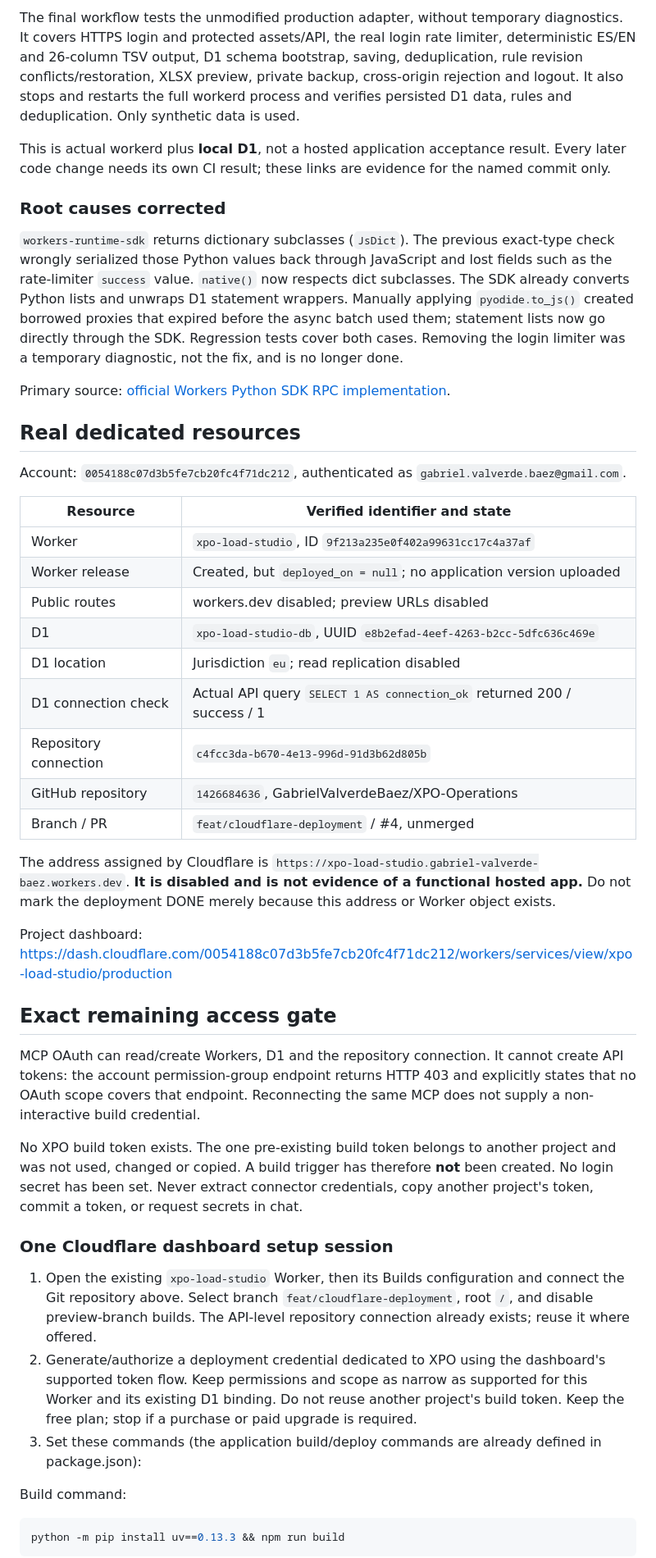
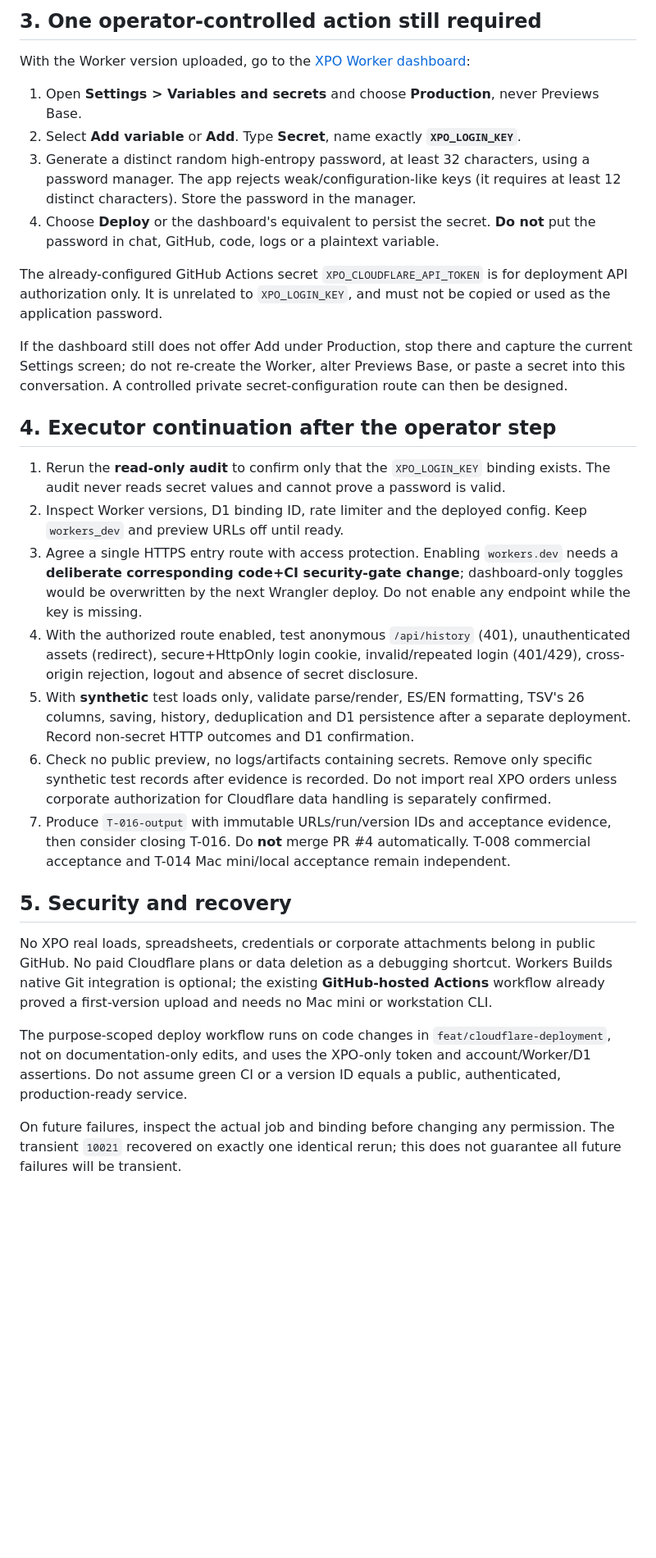
Before and after one commit to GabrielValverdeBaez/XPO-Operations, a Markdown page: docs/CLOUDFLARE_DEPLOYMENT.md, the part around one of its changes. Shown at 82% size. GitHub-like rendering; blank space fills up the shorter version.

````diff
--- a/docs/CLOUDFLARE_DEPLOYMENT.md
+++ b/docs/CLOUDFLARE_DEPLOYMENT.md
@@ -35,48 +53,32 @@ Code commit: `ff61f8d89bbcbb1b9764d2b01c7618abea5c465d`.
 
-The final workflow tests the unmodified production adapter, without temporary diagnostics. It covers HTTPS login and protected assets/API, the real login rate limiter, deterministic ES/EN and 26-column TSV output, D1 schema bootstrap, saving, deduplication, rule revision conflicts/restoration, XLSX preview, private backup, cross-origin rejection and logout. It also stops and restarts the full workerd process and verifies persisted D1 data, rules and deduplication. Only synthetic data is used.
+## 3. One operator-controlled action still required
 
-This is actual workerd plus **local D1**, not a hosted application acceptance result. Every later code change needs its own CI result; these links are evidence for the named commit only.
+With the Worker version uploaded, go to the [XPO Worker dashboard](https://dash.cloudflare.com/0054188c07d3b5fe7cb20fc4f71dc212/workers/services/view/xpo-load-studio/production):
 
-### Root causes corrected
+1. Open **Settings > Variables and secrets** and choose **Production**, never Previews Base.
+2. Select **Add variable** or **Add**. Type **Secret**, name exactly **`XPO_LOGIN_KEY`**.
+3. Generate a distinct random high-entropy password, at least 32 characters, using a password manager. The app rejects weak/configuration-like keys (it requires at least 12 distinct characters). Store the password in the manager.
+4. Choose **Deploy** or the dashboard's equivalent to persist the secret. **Do not** put the password in chat, GitHub, code, logs or a plaintext variable.
 
-`workers-runtime-sdk` returns dictionary subclasses (`JsDict`). The previous exact-type check wrongly serialized those Python values back through JavaScript and lost fields such as the rate-limiter `success` value. `native()` now respects dict subclasses. The SDK already converts Python lists and unwraps D1 statement wrappers. Manually applying `pyodide.to_js()` created borrowed proxies that expired before the async batch used them; statement lists now go directly through the SDK. Regression tests cover both cases. Removing the login limiter was a temporary diagnostic, not the fix, and is no longer done.
+The already-configured GitHub Actions secret `XPO_CLOUDFLARE_API_TOKEN` is for deployment API authorization only. It is unrelated to `XPO_LOGIN_KEY`, and must not be copied or used as the application password.
 
-Primary source: [official Workers Python SDK RPC implementation](https://github.com/cloudflare/workers-py/blob/main/packages/runtime-sdk/src/workers/rpc.py).
+If the dashboard still does not offer Add under Production, stop there and capture the current Settings screen; do not re-create the Worker, alter Previews Base, or paste a secret into this conversation. A controlled private secret-configuration route can then be designed.
 
-## Real dedicated resources
+## 4. Executor continuation after the operator step
 
-Account: `0054188c07d3b5fe7cb20fc4f71dc212`, authenticated as `gabriel.valverde.baez@gmail.com`.
+1. Rerun the **read-only audit** to confirm only that the `XPO_LOGIN_KEY` binding exists. The audit never reads secret values and cannot prove a password is valid.
+2. Inspect Worker versions, D1 binding ID, rate limiter and the deployed config. Keep `workers_dev` and preview URLs off until ready.
+3. Agree a single HTTPS entry route with access protection. Enabling `workers.dev` needs a **deliberate corresponding code+CI security-gate change**; dashboard-only toggles would be overwritten by the next Wrangler deploy. Do not enable any endpoint while the key is missing.
+4. With the authorized route enabled, test anonymous `/api/history` (401), unauthenticated assets (redirect), secure+HttpOnly login cookie, invalid/repeated login (401/429), cross-origin rejection, logout and absence of secret disclosure.
+5. With **synthetic** test loads only, validate parse/render, ES/EN formatting, TSV's 26 columns, saving, history, deduplication and D1 persistence after a separate deployment. Record non-secret HTTP outcomes and D1 confirmation.
+6. Check no public preview, no logs/artifacts containing secrets. Remove only specific synthetic test records after evidence is recorded. Do not import real XPO orders unless corporate authorization for Cloudflare data handling is separately confirmed.
+7. Produce `T-016-output` with immutable URLs/run/version IDs and acceptance evidence, then consider closing T-016. Do **not** merge PR #4 automatically. T-008 commercial acceptance and T-014 Mac mini/local acceptance remain independent.
 
-| Resource | Verified identifier and state |
-|---|---|
-| Worker | `xpo-load-studio`, ID `9f213a235e0f402a99631cc17c4a37af` |
-| Worker release | Created, but `deployed_on = null`; no application version uploaded |
-| Public routes | workers.dev disabled; preview URLs disabled |
-| D1 | `xpo-load-studio-db`, UUID `e8b2efad-4eef-4263-b2cc-5dfc636c469e` |
-| D1 location | Jurisdiction `eu`; read replication disabled |
-| D1 connection check | Actual API query `SELECT 1 AS connection_ok` returned 200 / success / 1 |
-| Repository connection | `c4fcc3da-b670-4e13-996d-91d3b62d805b` |
-| GitHub repository | `1426684636`, GabrielValverdeBaez/XPO-Operations |
-| Branch / PR | `feat/cloudflare-deployment` / #4, unmerged |
+## 5. Security and recovery
 
-The address assigned by Cloudflare is `https://xpo-load-studio.gabriel-valverde-baez.workers.dev`. **It is disabled and is not evidence of a functional hosted app.** Do not mark the deployment DONE merely because this address or Worker object exists.
+No XPO real loads, spreadsheets, credentials or corporate attachments belong in public GitHub. No paid Cloudflare plans or data deletion as a debugging shortcut. Workers Builds native Git integration is optional; the existing **GitHub-hosted Actions** workflow already proved a first-version upload and needs no Mac mini or workstation CLI.
 
-Project dashboard: https://dash.cloudflare.com/0054188c07d3b5fe7cb20fc4f71dc212/workers/services/view/xpo-load-studio/production
+The purpose-scoped deploy workflow runs on code changes in `feat/cloudflare-deployment`, not on documentation-only edits, and uses the XPO-only token and account/Worker/D1 assertions. Do not assume green CI or a version ID equals a public, authenticated, production-ready service.
 
-## Exact remaining access gate
+On future failures, inspect the actual job and binding before changing any permission. The transient `10021` recovered on exactly one identical rerun; this does not guarantee all future failures will be transient.
 
-MCP OAuth can read/create Workers, D1 and the repository connection. It cannot create API tokens: the account permission-group endpoint returns HTTP 403 and explicitly states that no OAuth scope covers that endpoint. Reconnecting the same MCP does not supply a non-interactive build credential.
-
-No XPO build token exists. The one pre-existing build token belongs to another project and was not used, changed or copied. A build trigger has therefore **not** been created. No login secret has been set. Never extract connector credentials, copy another project's token, commit a token, or request secrets in chat.
-
-### One Cloudflare dashboard setup session
-
-1. Open the existing `xpo-load-studio` Worker, then its Builds configuration and connect the Git repository above. Select branch `feat/cloudflare-deployment`, root `/`, and disable preview-branch builds. The API-level repository connection already exists; reuse it where offered.
-2. Generate/authorize a deployment credential dedicated to XPO using the dashboard's supported token flow. Keep permissions and scope as narrow as supported for this Worker and its existing D1 binding. Do not reuse another project's build token. Keep the free plan; stop if a purchase or paid upgrade is required.
-3. Set these commands (the application build/deploy commands are already defined in package.json):
-
-Build command:
-```sh
-python -m pip install uv==0.13.3 && npm run build
-```
-
````
Also changed, not shown: other parts of docs/CLOUDFLARE_DEPLOYMENT.md (+39 -40 lines).
